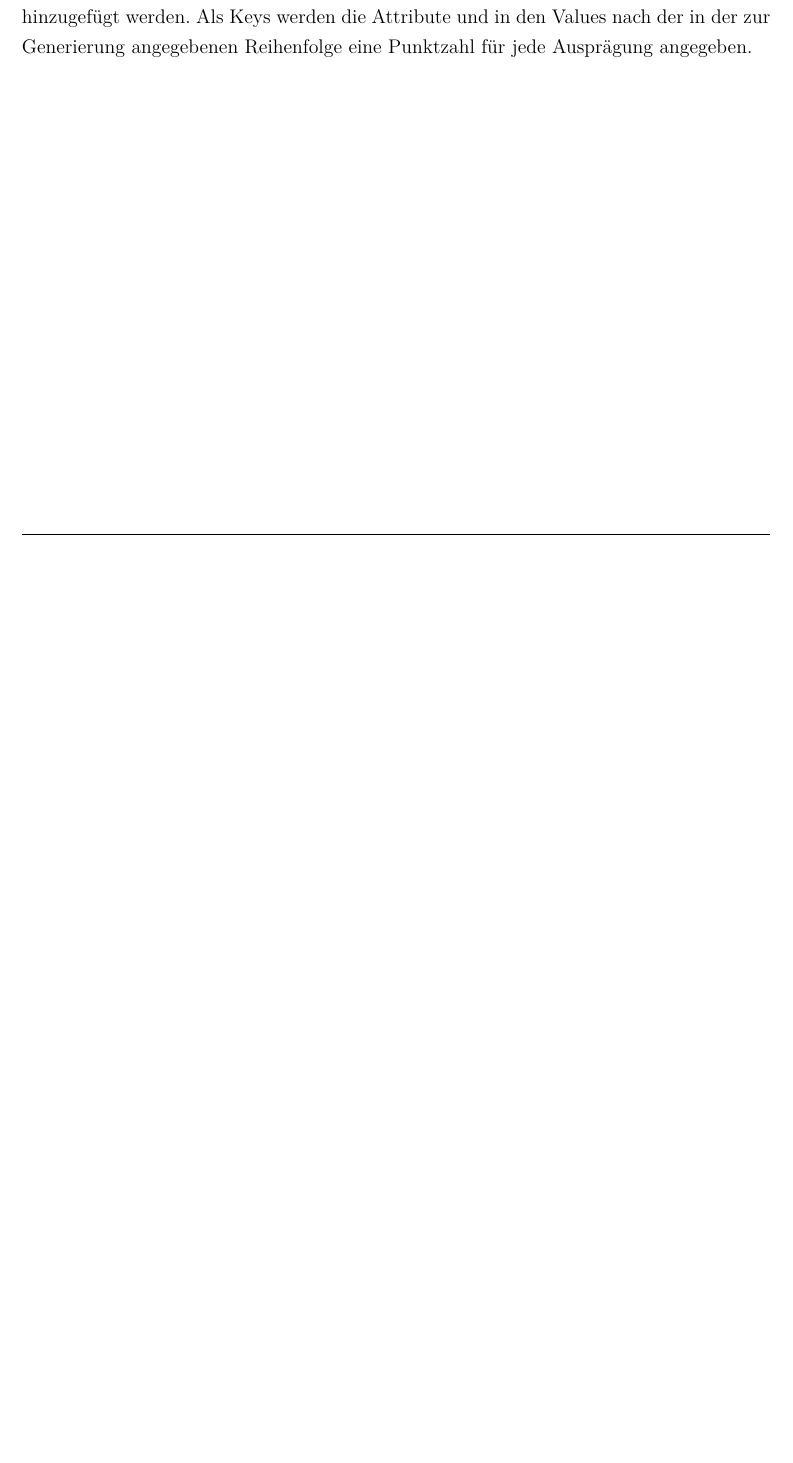
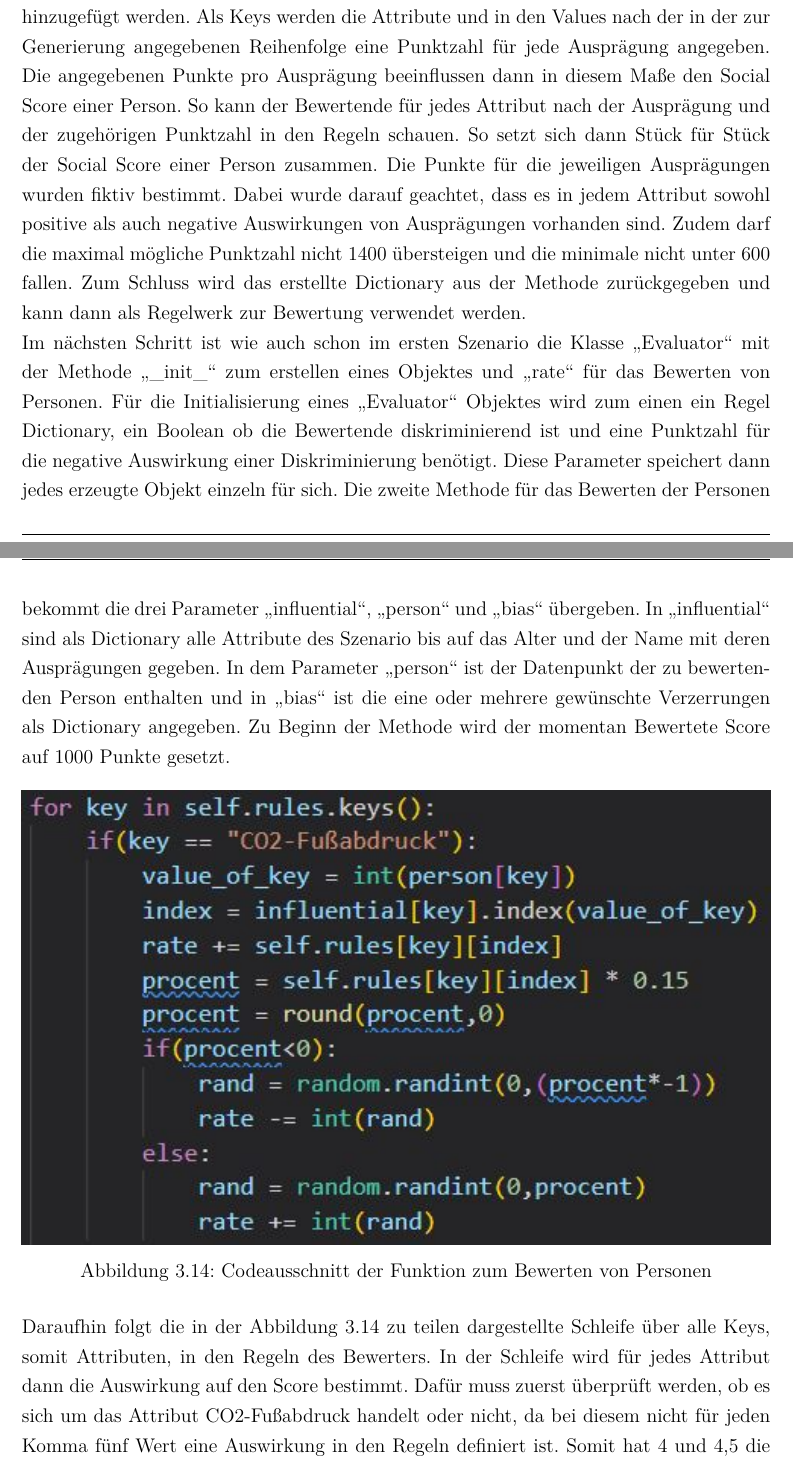
Before and after one commit to Zooaal/Datengenerator-fuer-Daten-mit-Bias, a LaTeX document (Dokumentation/Studienarbeit.tex, which reads Dokumentation/content/03kapitel.tex): part of page 43 of 47 before the commit and two parts of pages 43 and 44 of 49 after it, the two joined at a grey line, cut so that both start at the same text, the shorter picture padded with empty space. Compiled offline with pdfLaTeX.

Commit message:
Sz2 Umsetzung fortsetzung

```diff
--- a/Dokumentation/content/03kapitel.tex
+++ b/Dokumentation/content/03kapitel.tex
@@ -345,7 +345,15 @@ In der darauffolgenden Zelle ist die Methode \glqq{}create\_Rules()\grqq{} für
     \caption{Codeausschnitt zum Erstellen des Regel Dictionary}
     \label{fig:Sz2Regeln}
 \end{figure}\\
-Das Dictionary der Regeln, welches in der Methode erstellt und zurückgegeben wird, ist in der Abbildung \ref{fig:Sz2Regeln} dargestellt. Für jedes Attribut, welches in der Konzeption unter \ref{subsubsec:szenario2} als beeinflussendes Attribut eingestuft wird, muss ein Key Value Paar dem Dictionary hinzugefügt werden. Als Keys werden die Attribute und in den Values nach der in der zur Generierung angegebenen Reihenfolge eine Punktzahl für jede Ausprägung angegeben.
+Das Dictionary der Regeln, welches in der Methode erstellt und zurückgegeben wird, ist in der Abbildung \ref{fig:Sz2Regeln} dargestellt. Für jedes Attribut, welches in der Konzeption unter \ref{subsubsec:szenario2} als beeinflussendes Attribut eingestuft wird, muss ein Key Value Paar dem Dictionary hinzugefügt werden. Als Keys werden die Attribute und in den Values nach der in der zur Generierung angegebenen Reihenfolge eine Punktzahl für jede Ausprägung angegeben. Die angegebenen Punkte pro Ausprägung beeinflussen dann in diesem Maße den Social Score einer Person. So kann der Bewertende für jedes Attribut nach der Ausprägung und der zugehörigen Punktzahl in den Regeln schauen. So setzt sich dann Stück für Stück der Social Score einer Person zusammen. Die Punkte für die jeweiligen Ausprägungen wurden fiktiv bestimmt. Dabei wurde darauf geachtet, dass es in jedem Attribut sowohl positive als auch negative Auswirkungen von Ausprägungen vorhanden sind. Zudem darf die maximal mögliche Punktzahl nicht 1400 übersteigen und die minimale nicht unter 600 fallen. Zum Schluss wird das erstellte Dictionary aus der Methode zurückgegeben und kann dann als Regelwerk zur Bewertung verwendet werden.\\
+Im nächsten Schritt ist wie auch schon im ersten Szenario die Klasse \glqq{}Evaluator\grqq{} mit der Methode \glqq{}\_init\_\grqq{} zum erstellen eines Objektes und \glqq{}rate\grqq{} für das Bewerten von Personen. Für die Initialisierung eines \glqq{}Evaluator\grqq{} Objektes wird zum einen ein Regel Dictionary, ein Boolean ob die Bewertende diskriminierend ist und eine Punktzahl für die negative Auswirkung einer Diskriminierung benötigt. Diese Parameter speichert dann jedes erzeugte Objekt einzeln für sich. Die zweite Methode für das Bewerten der Personen bekommt die drei Parameter \glqq{}influential\grqq{}, \glqq{}person\grqq{} und \glqq{}bias\grqq{} übergeben. In \glqq{}influential\grqq{} sind als Dictionary alle Attribute des Szenario bis auf das Alter und der Name mit deren Ausprägungen gegeben. In dem Parameter \glqq{}person\grqq{} ist der Datenpunkt der zu bewertenden Person enthalten und in \glqq{}bias\grqq{} ist die eine oder mehrere gewünschte Verzerrungen als Dictionary angegeben. Zu Beginn der Methode wird der momentan Bewertete Score auf 1000 Punkte gesetzt.
+\begin{figure}[h]
+    \centering
+    \includegraphics[width=16cm]{Diagramme/Sz2Rate1.JPG}
+    \caption{Codeausschnitt der Funktion zum Bewerten von Personen}
+    \label{fig:Sz2Rate}
+\end{figure}\\
+Daraufhin folgt die in der Abbildung \ref{fig:Sz2Rate} zu teilen dargestellte Schleife über alle Keys, somit Attributen, in den Regeln des Bewerters. In der Schleife wird für jedes Attribut dann die Auswirkung auf den Score bestimmt. Dafür muss zuerst überprüft werden, ob es sich um das Attribut CO2-Fußabdruck handelt oder nicht, da bei diesem nicht für jeden Komma fünf Wert eine Auswirkung in den Regeln definiert ist. Somit hat 4 und 4,5 die gleiche Auswirkung. Diese Besonderheit des CO2 Fußabdruck muss daher in der Codezeile \glqq{}value\_of\_key = int(person[key])\grqq{} durch Parsen des Values zu einem Integer besonders behandelt werden. Die darauf folgenden Zeilen Code sind jedoch für jedes Attribut dieselben. In der nächsten Zeile wird für die erhaltene Ausprägung des momentan in der Schleife bearbeitenden Attributes der Index in der Liste von allen Ausprägungen dieses Attributes bestimmt. Mit dem Index kann daraufhin nämlich die Auswirkung dieser Ausprägung aus den Regeln entnommen und auf den momentanen Score addiert werden. Damit ist die Auswirkung schon mal in den Score mit ein berechnet. Um die Zahlen jedoch interessanter zu halten, wird danach noch ein zusätzlicher Prozentualwert der Auswirkung bestimmt, welcher ebenfalls auf den Score berechnet wird. Dafür werden 15 Prozent der Auswirkung genommen und dann ein Zufallswert zwischen 0 und diesen 15 Prozent letztendlich dem Score hinzugefügt.
 \newpage
 \section{Datenauswertung}
 \label{datenauswerung}
```
Also changed, not shown: Dokumentation/Diagramme/Sz2Rate.JPG (added), Dokumentation/Diagramme/Sz2Rate1.JPG (added), Dokumentation/Studienarbeit.pdf, 8 other files.
